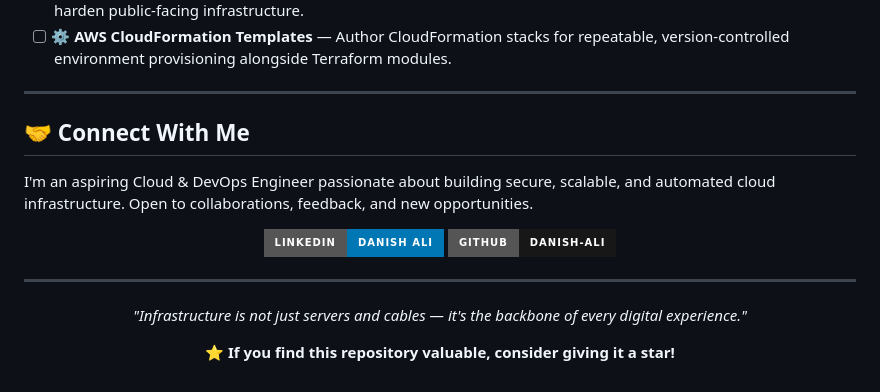
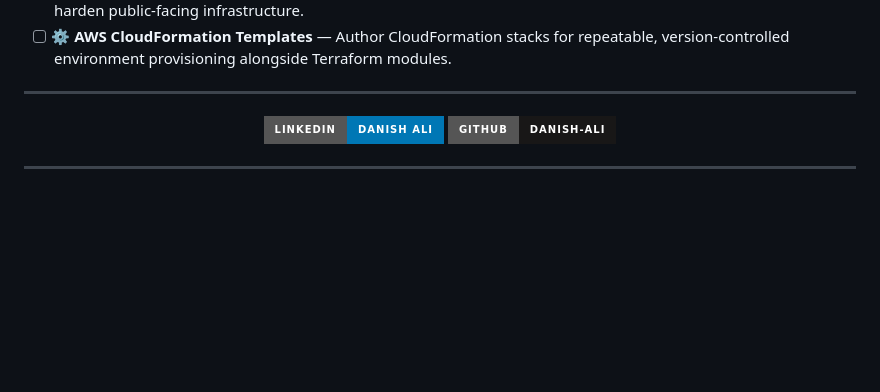
Before and after one commit to danish-ali-droid/Aws, a Markdown page: README.md, the part around the change. Rendered like a GitHub page; badges without logos; blank space fills up the shorter version.

Commit message:
Revise README by removing personal and motivational content
Removed personal introduction and motivational quote from README.

```diff
--- a/README.md
+++ b/README.md
@@ -173,10 +173,6 @@ This repository evolves continuously. Upcoming additions planned on the roadmap:
 
 ---
 
-## 🤝 Connect With Me
-
-I'm an aspiring Cloud & DevOps Engineer passionate about building secure, scalable, and automated cloud infrastructure. Open to collaborations, feedback, and new opportunities.
-
 <div align="center">
 
 [![LinkedIn](https://img.shields.io/badge/LinkedIn-Danish_Ali-0077B5?style=for-the-badge&logo=linkedin&logoColor=white)](https://linkedin.com/in/your-linkedin-profile)
@@ -185,11 +181,3 @@ I'm an aspiring Cloud & DevOps Engineer passionate about building secure, scalab
 </div>
 
 ---
-
-<div align="center">
-
-*"Infrastructure is not just servers and cables — it's the backbone of every digital experience."*
-
-⭐ **If you find this repository valuable, consider giving it a star!**
-
-</div>
```
